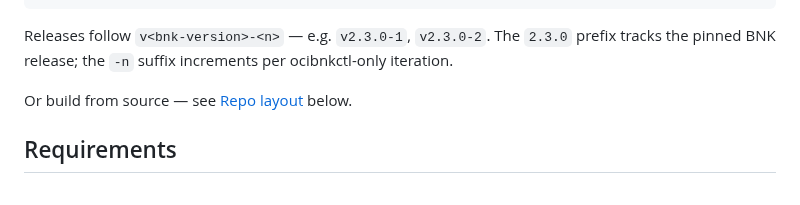
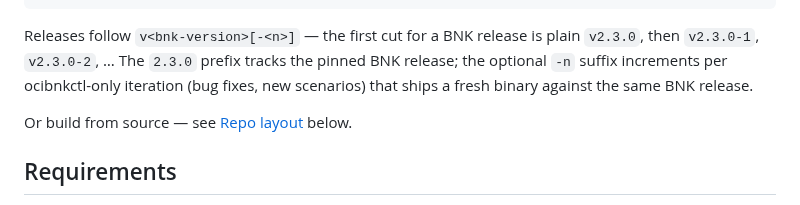
Before and after one commit to mwiget/ocibnkctl, a Markdown page: README.md, the part around the change. Drawn GitHub-style.

Commit message:
docs(README): note plain v2.3.0 is the first cut, -n suffix is optional
The Download section implied the -n suffix is mandatory; the first
release for a BNK version is plain v2.3.0 (just shipped), with -1/-2
as optional ocibnkctl-only increments.

Co-Authored-By: Claude Opus 4.8 (1M context) <noreply@anthropic.com>

````diff
--- a/README.md
+++ b/README.md
@@ -312,9 +312,11 @@ sudo install -m 0755 /tmp/ocibnkctl /usr/local/bin/ocibnkctl
 ocibnkctl version
 ```
 
-Releases follow `v<bnk-version>-<n>` — e.g. `v2.3.0-1`, `v2.3.0-2`.
-The `2.3.0` prefix tracks the pinned BNK release; the `-n` suffix
-increments per ocibnkctl-only iteration.
+Releases follow `v<bnk-version>[-<n>]` — the first cut for a BNK
+release is plain `v2.3.0`, then `v2.3.0-1`, `v2.3.0-2`, … The `2.3.0`
+prefix tracks the pinned BNK release; the optional `-n` suffix
+increments per ocibnkctl-only iteration (bug fixes, new scenarios)
+that ships a fresh binary against the same BNK release.
 
 Or build from source — see [Repo layout](#repo-layout-the-binary-itself)
 below.
````
